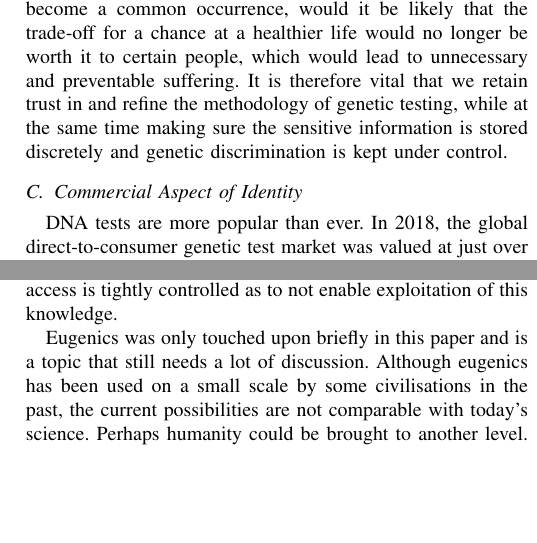
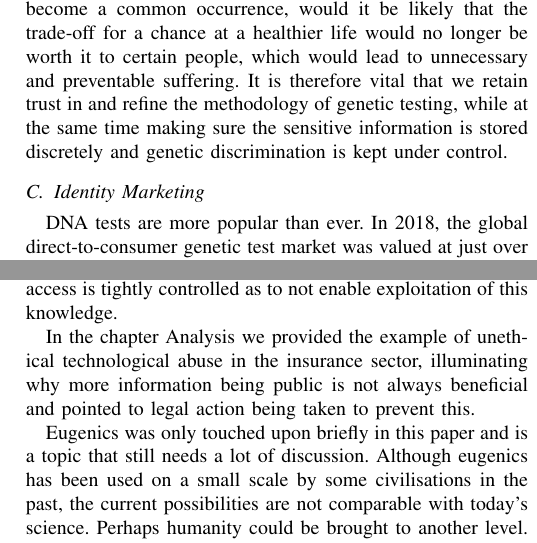
Before and after one commit to bileamScheuvens/ethik-genomanalyse, a LaTeX paper (draft.tex): two parts of the columns of pages 7 and 9 of 10, joined at a grey line, cut so that both start at the same text, the shorter picture padded with empty space. Compiled offline with pdfLaTeX; a missing font is replaced by an installed copy or a similar font; a LaTeX package or settings file that is missing is left out.

Commit message:
conclusion tweak

```diff
--- a/draft.tex
+++ b/draft.tex
@@ -333,7 +333,7 @@ It is imperative that sensitive data continues to be stored discretely access is
 Were genetic discrimination to become a common occurrence, would it be likely that the trade-off for a chance at a healthier life would no longer be worth it to certain people, which would lead to unnecessary and preventable suffering.
 It is therefore vital that we retain trust in and refine the methodology of genetic testing, while at the same time making sure the sensitive information is stored discretely and genetic discrimination is kept under control.
 
-\subsection{Commercial Aspect of Identity}
+\subsection{Identity Marketing}
 DNA tests are more popular than ever.
 In 2018, the global direct-to-consumer genetic test market was valued at just over 800 million USD and is estimated to grow to around 6.3 billion USD by 2028. This is more than an estimated sevenfold increase over a 10-year period.
 There are multiple reasons responsible for bolstering the industry demand.
@@ -451,3 +447,4 @@ In the medical field, DNA tests can detect and treat diseases at an early stage.
 However, the enumerated concerns in the areas should be taken into account: Patient Autonomy, Patient Autonomy, Commercial Use, Use of Public Resources, Patient Responsibilities, Psychological Risks.
 In order to prevent genetic discrimination, for example by insurance companies, it is imperative that sensitive data continues to be stored discretely access is tightly controlled as to not enable exploitation of this knowledge.
 
+In the chapter Analysis we provided the example of unethical technological abuse in the insurance sector, illuminating why more information being public is not always beneficial and pointed to legal action being taken to prevent this.
```
Also changed, not shown: draft.pdf, draft.tex (13 more changed lines).
